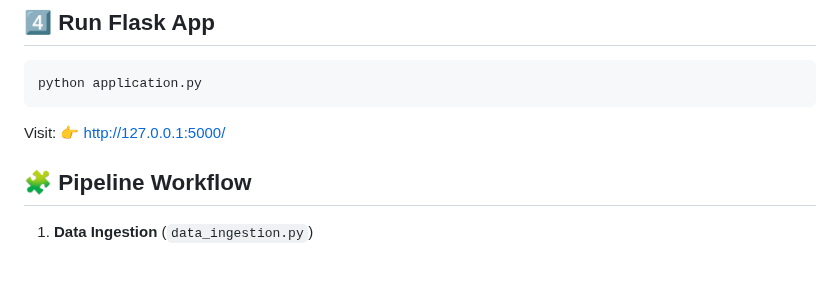
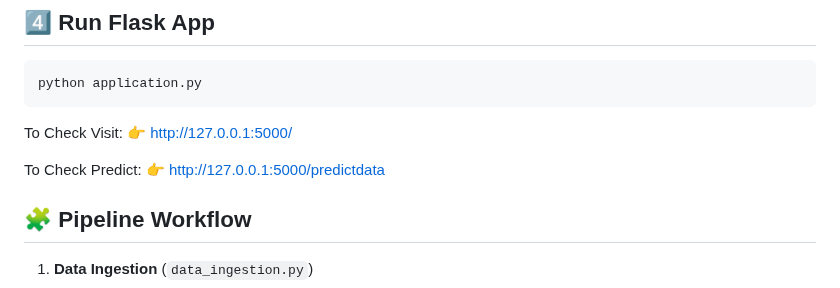
Before and after one commit to THOWFI/mlprojects, a Markdown page: README.md, the part around the change. Drawn GitHub-style; blank space fills up the shorter version.

```diff
--- a/README.md
+++ b/README.md
@@ -106,8 +106,11 @@ The project includes:
     python application.py
 
 
-Visit:
+To Check Visit:
 👉 http://127.0.0.1:5000/
+
+To Check Predict:
+👉 http://127.0.0.1:5000/predictdata
 
 ## 🧩 Pipeline Workflow
 
```
